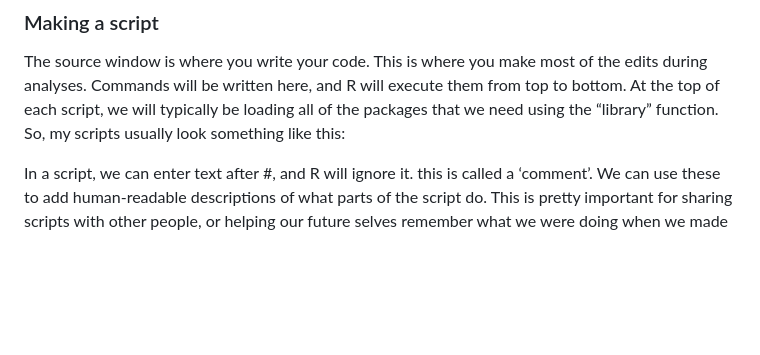
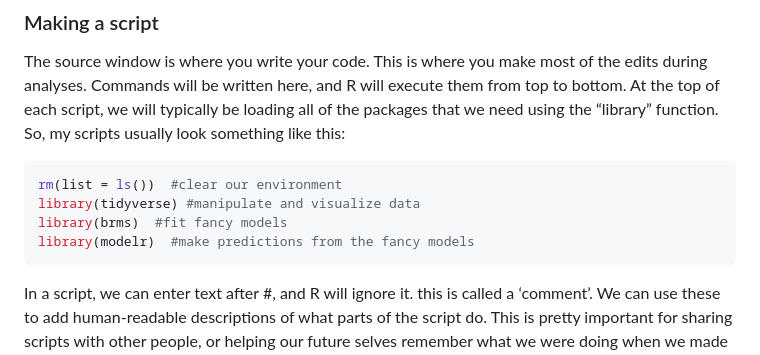
Before and after one commit to daniel-hartman/bioassay-analysis-workshop, a Markdown page: meeting_1/README.md.md, the part around the change. GitHub-like rendering; blank space fills up the shorter version.

````diff
--- a/meeting_1/README.md
+++ b/meeting_1/README.md.md
@@ -104,6 +104,13 @@ most of the edits during analyses. Commands will be written here, and R
 will execute them from top to bottom. At the top of each script, we will
 typically be loading all of the packages that we need using the
 “library” function. So, my scripts usually look something like this:
+
+``` r
+rm(list = ls())  #clear our environment
+library(tidyverse) #manipulate and visualize data
+library(brms)  #fit fancy models
+library(modelr)  #make predictions from the fancy models
+```
 
 In a script, we can enter text after \#, and R will ignore it. this is
 called a ‘comment’. We can use these to add human-readable descriptions
````
